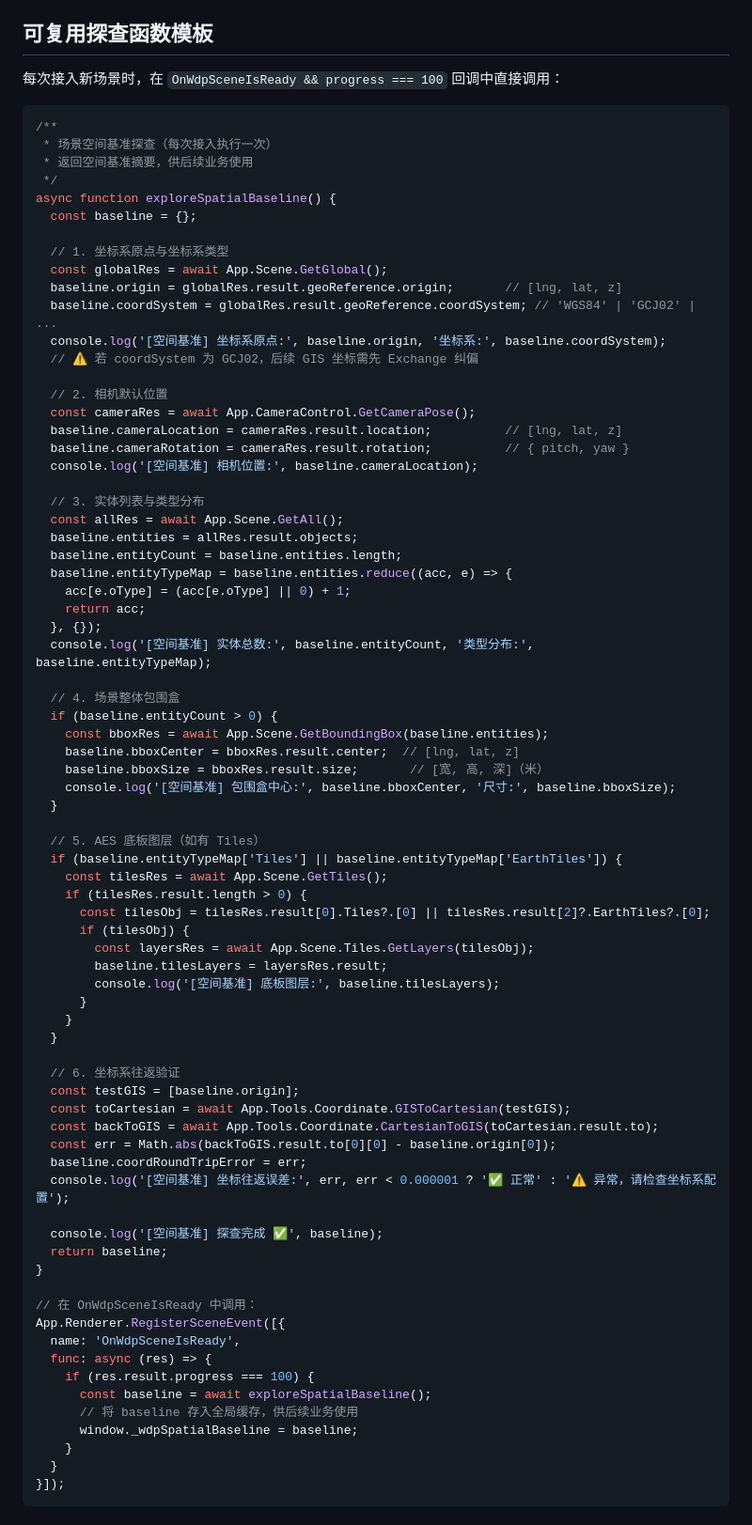
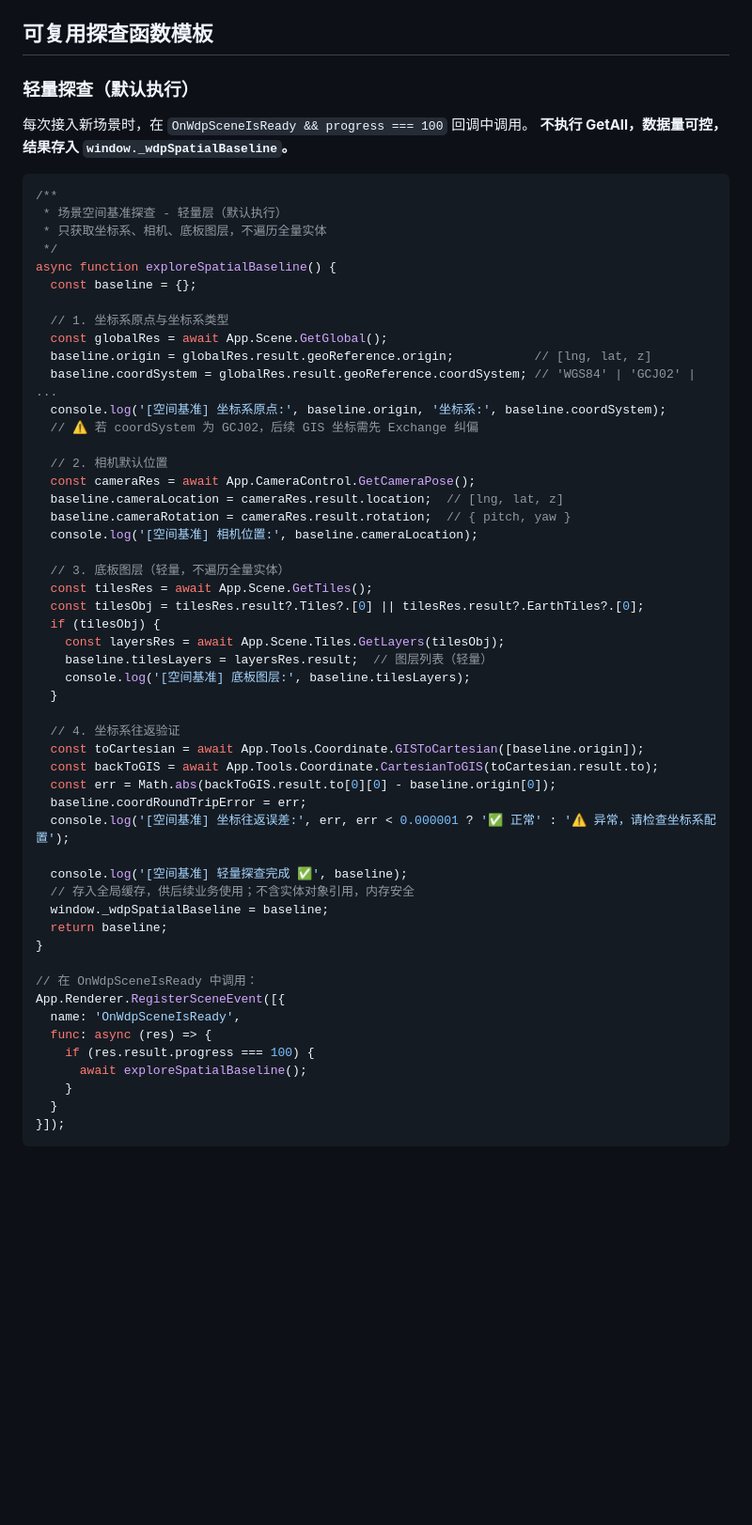
Before and after one commit to 51WDP-AICoding/WDP-AICoding, a Markdown page: skills/wdp-api-spatial-understanding/SKILL.md, the part around one of its changes. Shown at 94% size. GitHub-like rendering; blank space fills up the shorter version.

````diff
--- a/skills/wdp-api-spatial-understanding/SKILL.md
+++ b/skills/wdp-api-spatial-understanding/SKILL.md
@@ -94,69 +111,51 @@ description: 处理 WDP 场景空间信息获取与坐标转换。用于场景
 
 ## 可复用探查函数模板
 
-每次接入新场景时，在 `OnWdpSceneIsReady && progress === 100` 回调中直接调用：
+### 轻量探查（默认执行）
+
+每次接入新场景时，在 `OnWdpSceneIsReady && progress === 100` 回调中调用。
+**不执行 GetAll，数据量可控，结果存入 `window._wdpSpatialBaseline`。**
 
 ```javascript
 /**
- * 场景空间基准探查（每次接入执行一次）
- * 返回空间基准摘要，供后续业务使用
+ * 场景空间基准探查 - 轻量层（默认执行）
+ * 只获取坐标系、相机、底板图层，不遍历全量实体
  */
 async function exploreSpatialBaseline() {
   const baseline = {};
 
   // 1. 坐标系原点与坐标系类型
   const globalRes = await App.Scene.GetGlobal();
-  baseline.origin = globalRes.result.geoReference.origin;       // [lng, lat, z]
+  baseline.origin = globalRes.result.geoReference.origin;           // [lng, lat, z]
   baseline.coordSystem = globalRes.result.geoReference.coordSystem; // 'WGS84' | 'GCJ02' | ...
   console.log('[空间基准] 坐标系原点:', baseline.origin, '坐标系:', baseline.coordSystem);
   // ⚠️ 若 coordSystem 为 GCJ02，后续 GIS 坐标需先 Exchange 纠偏
 
   // 2. 相机默认位置
   const cameraRes = await App.CameraControl.GetCameraPose();
-  baseline.cameraLocation = cameraRes.result.location;          // [lng, lat, z]
-  baseline.cameraRotation = cameraRes.result.rotation;          // { pitch, yaw }
+  baseline.cameraLocation = cameraRes.result.location;  // [lng, lat, z]
+  baseline.cameraRotation = cameraRes.result.rotation;  // { pitch, yaw }
   console.log('[空间基准] 相机位置:', baseline.cameraLocation);
 
-  // 3. 实体列表与类型分布
-  const allRes = await App.Scene.GetAll();
-  baseline.entities = allRes.result.objects;
-  baseline.entityCount = baseline.entities.length;
-  baseline.entityTypeMap = baseline.entities.reduce((acc, e) => {
-    acc[e.oType] = (acc[e.oType] || 0) + 1;
-    return acc;
-  }, {});
-  console.log('[空间基准] 实体总数:', baseline.entityCount, '类型分布:', baseline.entityTypeMap);
-
-  // 4. 场景整体包围盒
-  if (baseline.entityCount > 0) {
-    const bboxRes = await App.Scene.GetBoundingBox(baseline.entities);
-    baseline.bboxCenter = bboxRes.result.center;  // [lng, lat, z]
-    baseline.bboxSize = bboxRes.result.size;       // [宽, 高, 深]（米）
-    console.log('[空间基准] 包围盒中心:', baseline.bboxCenter, '尺寸:', baseline.bboxSize);
+  // 3. 底板图层（轻量，不遍历全量实体）
+  const tilesRes = await App.Scene.GetTiles();
+  const tilesObj = tilesRes.result?.Tiles?.[0] || tilesRes.result?.EarthTiles?.[0];
+  if (tilesObj) {
+    const layersRes = await App.Scene.Tiles.GetLayers(tilesObj);
+    baseline.tilesLayers = layersRes.result;  // 图层列表（轻量）
+    console.log('[空间基准] 底板图层:', baseline.tilesLayers);
   }
 
-  // 5. AES 底板图层（如有 Tiles）
-  if (baseline.entityTypeMap['Tiles'] || baseline.entityTypeMap['EarthTiles']) {
-    const tilesRes = await App.Scene.GetTiles();
-    if (tilesRes.result.length > 0) {
-      const tilesObj = tilesRes.result[0].Tiles?.[0] || tilesRes.result[2]?.EarthTiles?.[0];
-      if (tilesObj) {
-        const layersRes = await App.Scene.Tiles.GetLayers(tilesObj);
-        baseline.tilesLayers = layersRes.result;
-        console.log('[空间基准] 底板图层:', baseline.tilesLayers);
-      }
-    }
-  }
-
-  // 6. 坐标系往返验证
-  const testGIS = [baseline.origin];
-  const toCartesian = await App.Tools.Coordinate.GISToCartesian(testGIS);
+  // 4. 坐标系往返验证
+  const toCartesian = await App.Tools.Coordinate.GISToCartesian([baseline.origin]);
   const backToGIS = await App.Tools.Coordinate.CartesianToGIS(toCartesian.result.to);
   const err = Math.abs(backToGIS.result.to[0][0] - baseline.origin[0]);
   baseline.coordRoundTripError = err;
   console.log('[空间基准] 坐标往返误差:', err, err < 0.000001 ? '✅ 正常' : '⚠️ 异常，请检查坐标系配置');
 
-  console.log('[空间基准] 探查完成 ✅', baseline);
+  console.log('[空间基准] 轻量探查完成 ✅', baseline);
+  // 存入全局缓存，供后续业务使用；不含实体对象引用，内存安全
+  window._wdpSpatialBaseline = baseline;
   return baseline;
 }
 
@@ -165,9 +164,7 @@ App.Renderer.RegisterSceneEvent([{
   name: 'OnWdpSceneIsReady',
   func: async (res) => {
     if (res.result.progress === 100) {
-      const baseline = await exploreSpatialBaseline();
-      // 将 baseline 存入全局缓存，供后续业务使用
-      window._wdpSpatialBaseline = baseline;
+      await exploreSpatialBaseline();
     }
   }
 }]);
````
Also changed, not shown: other parts of skills/wdp-api-spatial-understanding/SKILL.md (+92 -8 lines).
